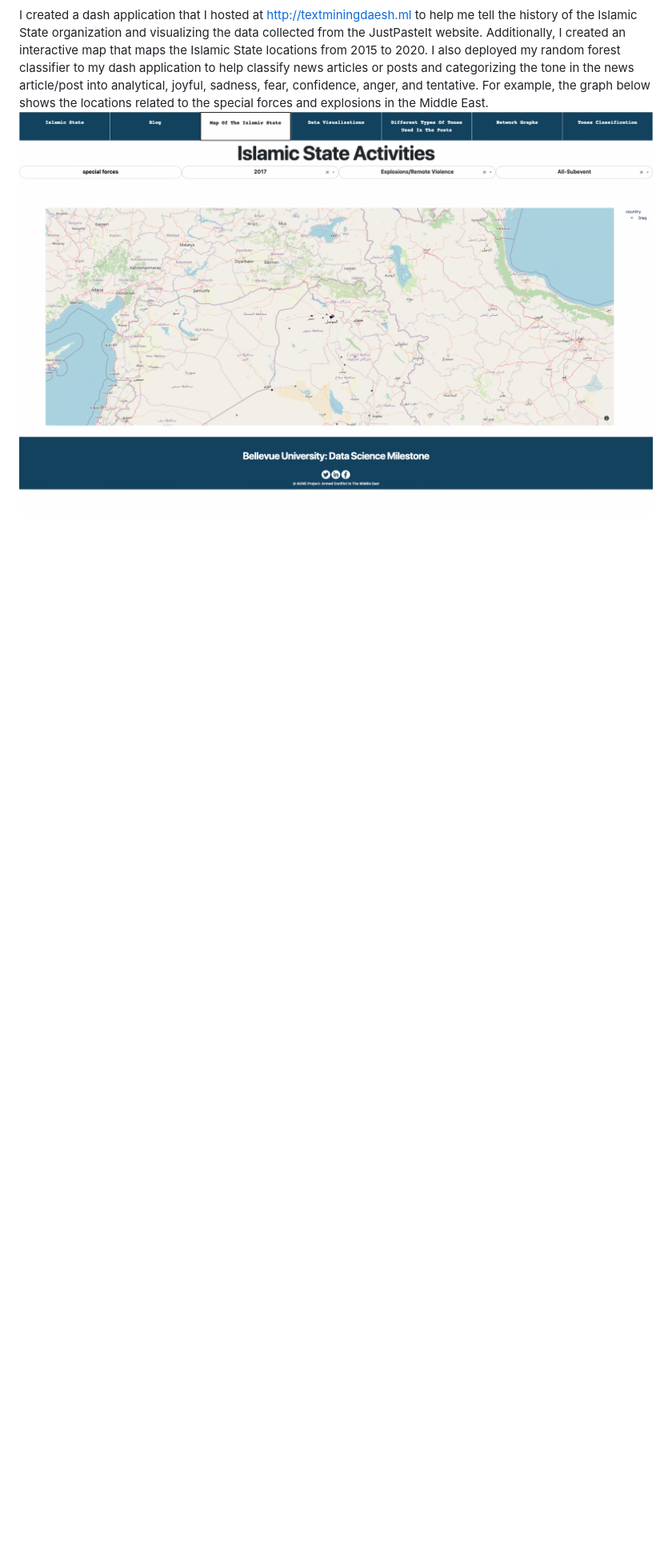
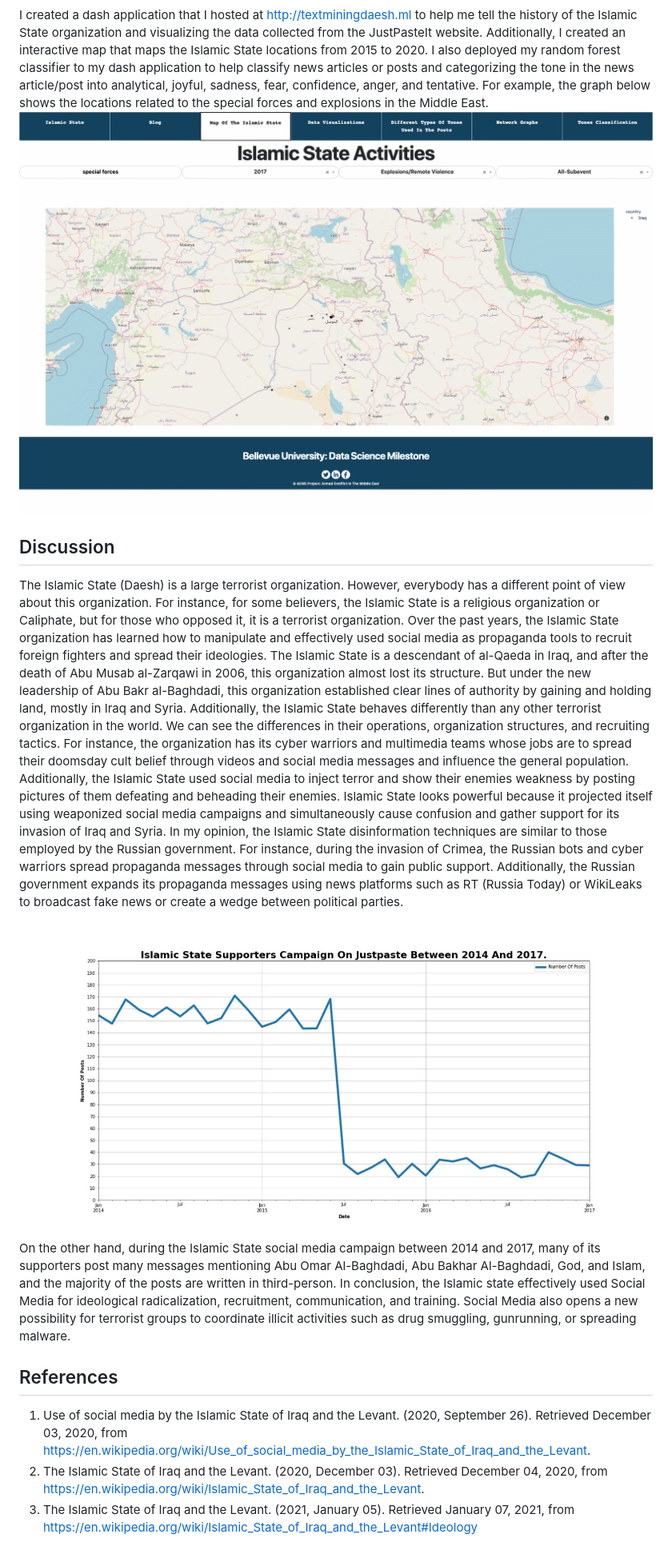
Before and after one commit to ratmadjads/DSC680, a Markdown page: dashboard/README.md, the part around the change. Shown: that part at 80% size. GitHub-like rendering; pictures changed too: dashboard/timeseries.jpg (added); blank space fills up the shorter version.

Commit message:
DSC680: Add description to the README.md

```diff
--- a/dashboard/README.md
+++ b/dashboard/README.md
@@ -90,3 +90,17 @@ Besides requiring the selection and use of a fitted model, my deployment phase d
 ### Dash Application
 I created a dash application that I hosted at http://textminingdaesh.ml to help me tell the history of the Islamic State organization and visualizing the data collected from the JustPasteIt website. Additionally, I created an interactive map that maps the Islamic State locations from 2015 to 2020. I also deployed my random forest classifier to my dash application to help classify news articles or posts and categorizing the tone in the news article/post into analytical, joyful, sadness, fear, confidence, anger, and tentative. For example, the graph below shows the locations related to the special forces and explosions in the Middle East.
 ![DASHAPP](dashapp.gif)
+<br>
+
+## Discussion
+The Islamic State (Daesh) is a large terrorist organization. However, everybody has a different point of view about this organization. For instance, for some believers, the Islamic State is a religious organization or Caliphate, but for those who opposed it, it is a terrorist organization. Over the past years, the Islamic State organization has learned how to manipulate and effectively used social media as propaganda tools to recruit foreign fighters and spread their ideologies.
+The Islamic State is a descendant of al-Qaeda in Iraq, and after the death of Abu Musab al-Zarqawi in 2006, this organization almost lost its structure. But under the new leadership of Abu Bakr al-Baghdadi, this organization established clear lines of authority by gaining and holding land, mostly in Iraq and Syria. Additionally, the Islamic State behaves differently than any other terrorist organization in the world. We can see the differences in their operations, organization structures, and recruiting tactics. For instance, the organization has its cyber warriors and multimedia teams whose jobs are to spread their doomsday cult belief through videos and social media messages and influence the general population.
+Additionally, the Islamic State used social media to inject terror and show their enemies weakness by posting pictures of them defeating and beheading their enemies. Islamic State looks powerful because it projected itself using weaponized social media campaigns and simultaneously cause confusion and gather support for its invasion of Iraq and Syria. In my opinion, the Islamic State disinformation techniques are similar to those employed by the Russian government. For instance, during the invasion of Crimea, the Russian bots and cyber warriors spread propaganda messages through social media to gain public support. Additionally, the Russian government expands its propaganda messages using news platforms such as RT (Russia Today) or WikiLeaks to broadcast fake news or create a wedge between political parties.
+
+![TIMESERIES](timeseries.jpg)
+On the other hand, during the Islamic State social media campaign between 2014 and 2017, many of its supporters post many messages mentioning Abu Omar Al-Baghdadi, Abu Bakhar Al-Baghdadi, God, and Islam, and the majority of the posts are written in third-person. In conclusion, the Islamic state effectively used Social Media for ideological radicalization, recruitment, communication, and training. Social Media also opens a new possibility for terrorist groups to coordinate illicit activities such as drug smuggling, gunrunning, or spreading malware.
+
+## References
+1. Use of social media by the Islamic State of Iraq and the Levant. (2020, September 26). Retrieved December 03, 2020, from https://en.wikipedia.org/wiki/Use_of_social_media_by_the_Islamic_State_of_Iraq_and_the_Levant.
+2. The Islamic State of Iraq and the Levant. (2020, December 03). Retrieved December 04, 2020, from https://en.wikipedia.org/wiki/Islamic_State_of_Iraq_and_the_Levant.
+3. The Islamic State of Iraq and the Levant. (2021, January 05). Retrieved January 07, 2021, from https://en.wikipedia.org/wiki/Islamic_State_of_Iraq_and_the_Levant#Ideology
```
